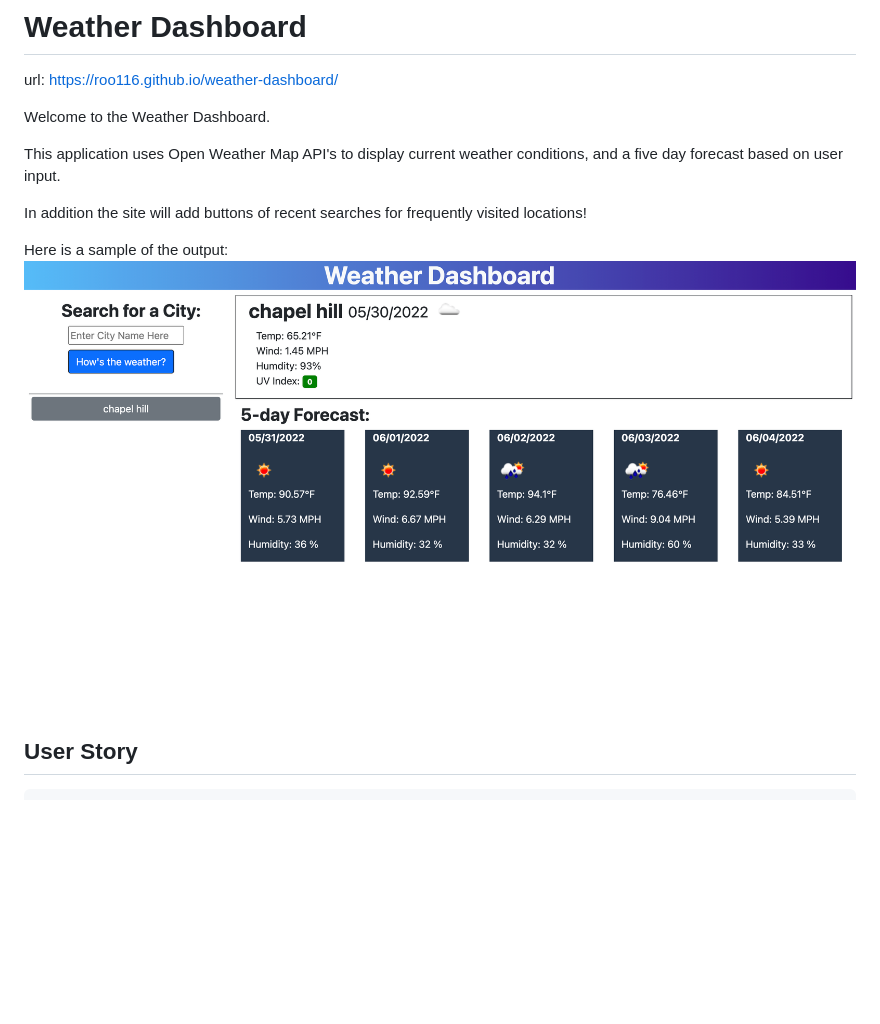
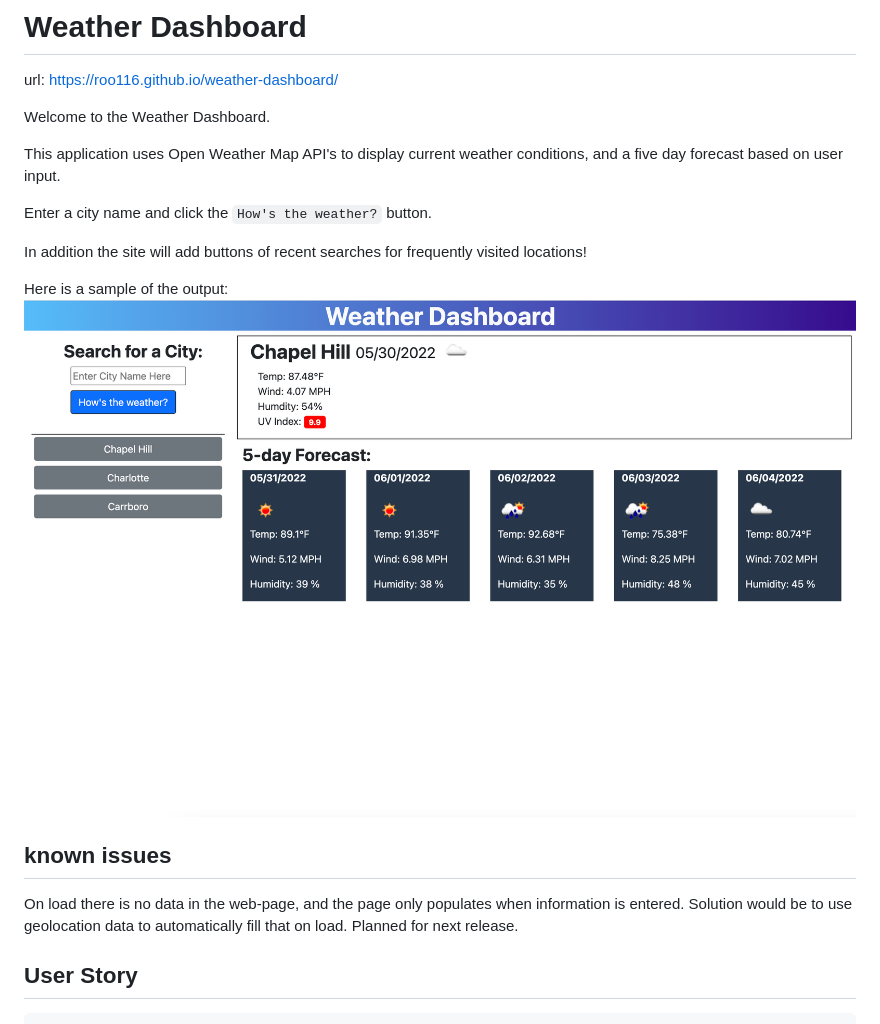
Before and after one commit to roo116/weather-dashboard, a Markdown page: README.md, the part around the change. Drawn GitHub-style; pictures changed too: assets/images/Screen Shot 2022-05-30 at 4.01.51 AM.png (deleted), assets/images/weather-dashboard.png (added); blank space fills up the shorter version.

Commit message:
updated READEM.md

```diff
--- a/README.md
+++ b/README.md
@@ -6,10 +6,16 @@ Welcome to the Weather Dashboard.
 
 This application uses Open Weather Map API's to display current weather conditions, and a five day forecast based on user input.
 
+Enter a city name and click the `How's the weather?` button.
+
 In addition the site will add buttons of recent searches for frequently visited locations!
 
 Here is a sample of the output:
-![](./assets/images/Screen%20Shot%202022-05-30%20at%204.01.51%20AM.png)
+![](./assets/images/weather-dashboard.png)
+
+## known issues
+
+On load there is no data in the web-page, and the page only populates when information is entered. Solution would be to use geolocation data to automatically fill that on load. Planned for next release.
 
 ## User Story
 
```
